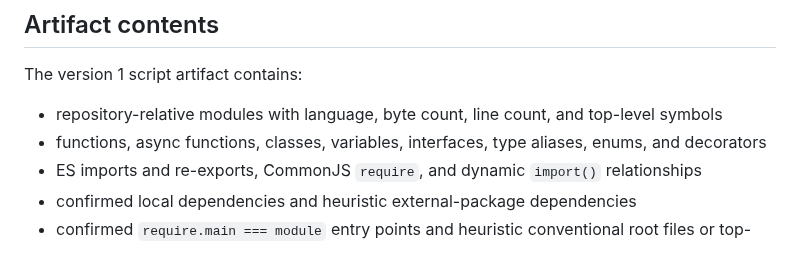
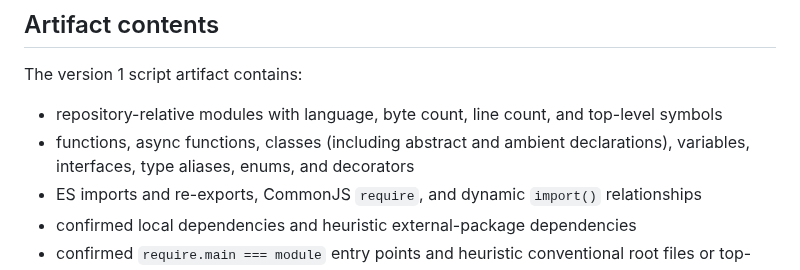
Before and after one commit to Sukhnoor1234/RepoLume, a Markdown page: docs/worker/typescript-static-analysis.md, the part around the change. Drawn GitHub-style.

```diff
--- a/docs/worker/typescript-static-analysis.md
+++ b/docs/worker/typescript-static-analysis.md
@@ -37,8 +37,8 @@ The version 1 script artifact contains:
 
 - repository-relative modules with language, byte count, line count, and
   top-level symbols
-- functions, async functions, classes, variables, interfaces, type aliases,
-  enums, and decorators
+- functions, async functions, classes (including abstract and ambient
+  declarations), variables, interfaces, type aliases, enums, and decorators
 - ES imports and re-exports, CommonJS `require`, and dynamic `import()`
   relationships
 - confirmed local dependencies and heuristic external-package dependencies
```
Also changed, not shown: docs/evidence/README.md (+26 -0 lines), docs/evidence/checkpoint-08-1-api-pytest.png (added), docs/evidence/checkpoint-08-1-worker-pytest.png (added), 2 other files.
